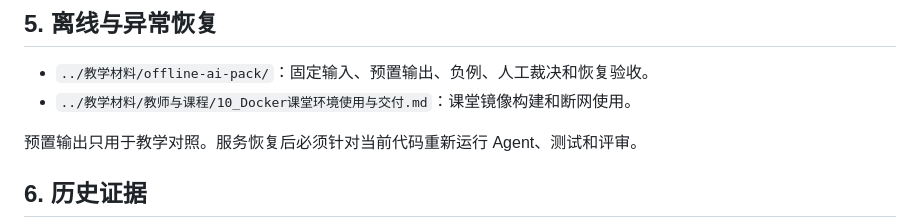
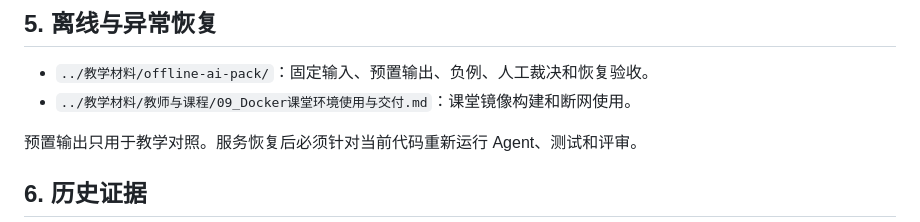
Before and after one commit to jessemao/agent-tutorial, a Markdown page: docs/README.md, the part around the change. GitHub-like rendering.

```diff
--- a/docs/README.md
+++ b/docs/README.md
@@ -42,7 +42,7 @@
 ## 5. 离线与异常恢复
 
 - `../教学材料/offline-ai-pack/`：固定输入、预置输出、负例、人工裁决和恢复验收。
-- `../教学材料/教师与课程/10_Docker课堂环境使用与交付.md`：课堂镜像构建和断网使用。
+- `../教学材料/教师与课程/09_Docker课堂环境使用与交付.md`：课堂镜像构建和断网使用。
 
 预置输出只用于教学对照。服务恢复后必须针对当前代码重新运行 Agent、测试和评审。
 
```
Also changed, not shown: README.md (+1 -1 lines), docs/training/08_学员唯一入口手册.md (+1 -1 lines).
